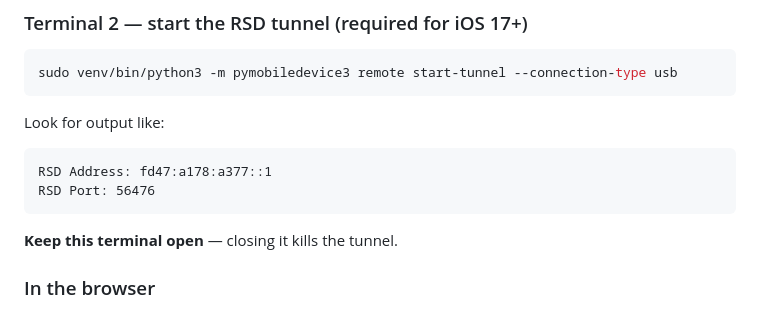
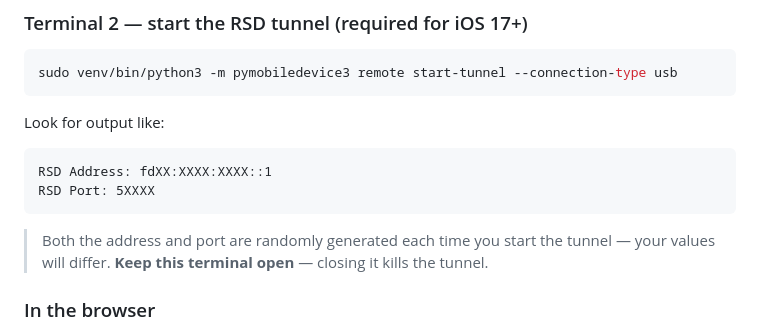
Before and after one commit to raki1268/pb_positioncontrol, a Markdown page: README.md, the part around the change. Rendered like a GitHub page.

Commit message:
docs: mask example RSD address/port to avoid confusion
The values are randomly generated per tunnel restart; using XXXX
placeholders makes it clear the reader should use their own output.

````diff
--- a/README.md
+++ b/README.md
@@ -70,11 +70,11 @@ sudo venv/bin/python3 -m pymobiledevice3 remote start-tunnel --connection-type u
 Look for output like:
 
 ```
-RSD Address: fd47:a178:a377::1
-RSD Port: 56476
+RSD Address: fdXX:XXXX:XXXX::1
+RSD Port: 5XXXX
 ```
 
-**Keep this terminal open** — closing it kills the tunnel.
+> Both the address and port are randomly generated each time you start the tunnel — your values will differ. **Keep this terminal open** — closing it kills the tunnel.
 
 ### In the browser
 
````
